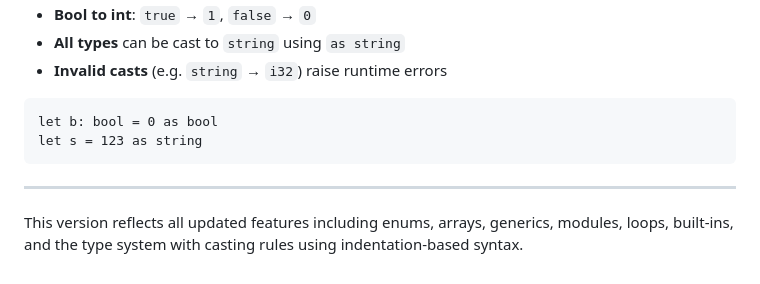
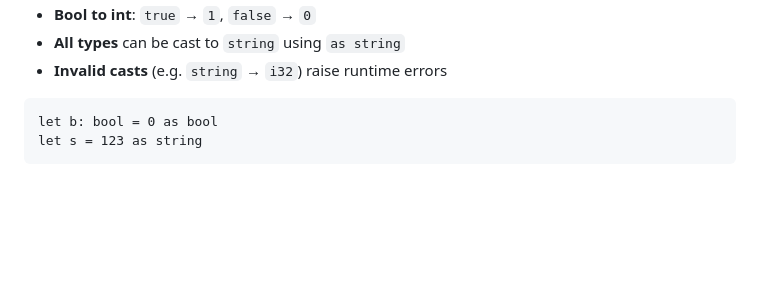
Before and after one commit to jordyorel/orus-lang, a Markdown page: docs/LANGUAGE.md, the part around the change. Rendered like a GitHub page; blank space fills up the shorter version.

Commit message:
docs: update LANGUAGE.md to reflect the latest features and remove outdated notes

````diff
--- a/docs/LANGUAGE.md
+++ b/docs/LANGUAGE.md
@@ -535,7 +535,3 @@ let d: string = a as string
 let b: bool = 0 as bool
 let s = 123 as string
 ```
-
----
-
-This version reflects all updated features including enums, arrays, generics, modules, loops, built-ins, and the type system with casting rules using indentation-based syntax.
````
